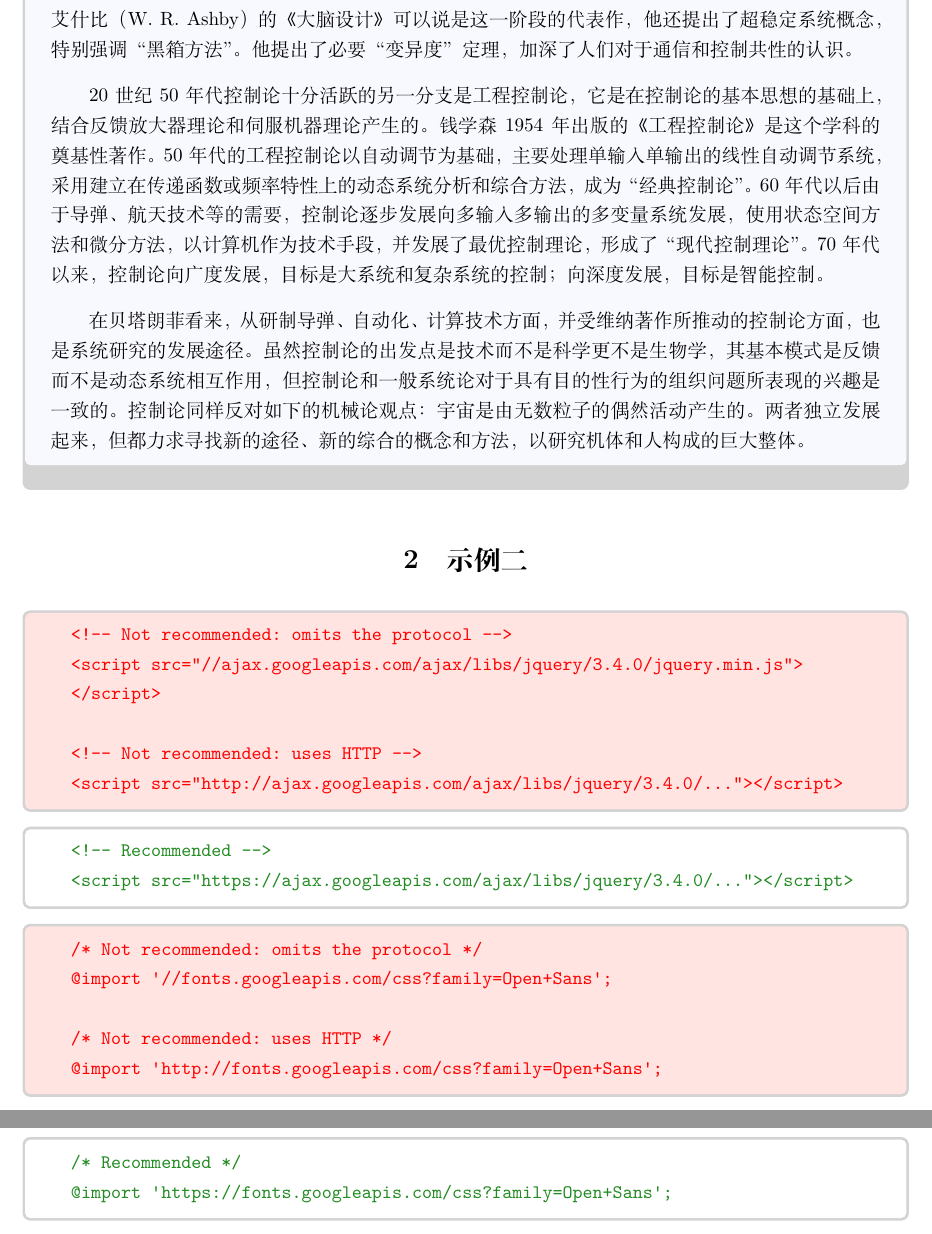
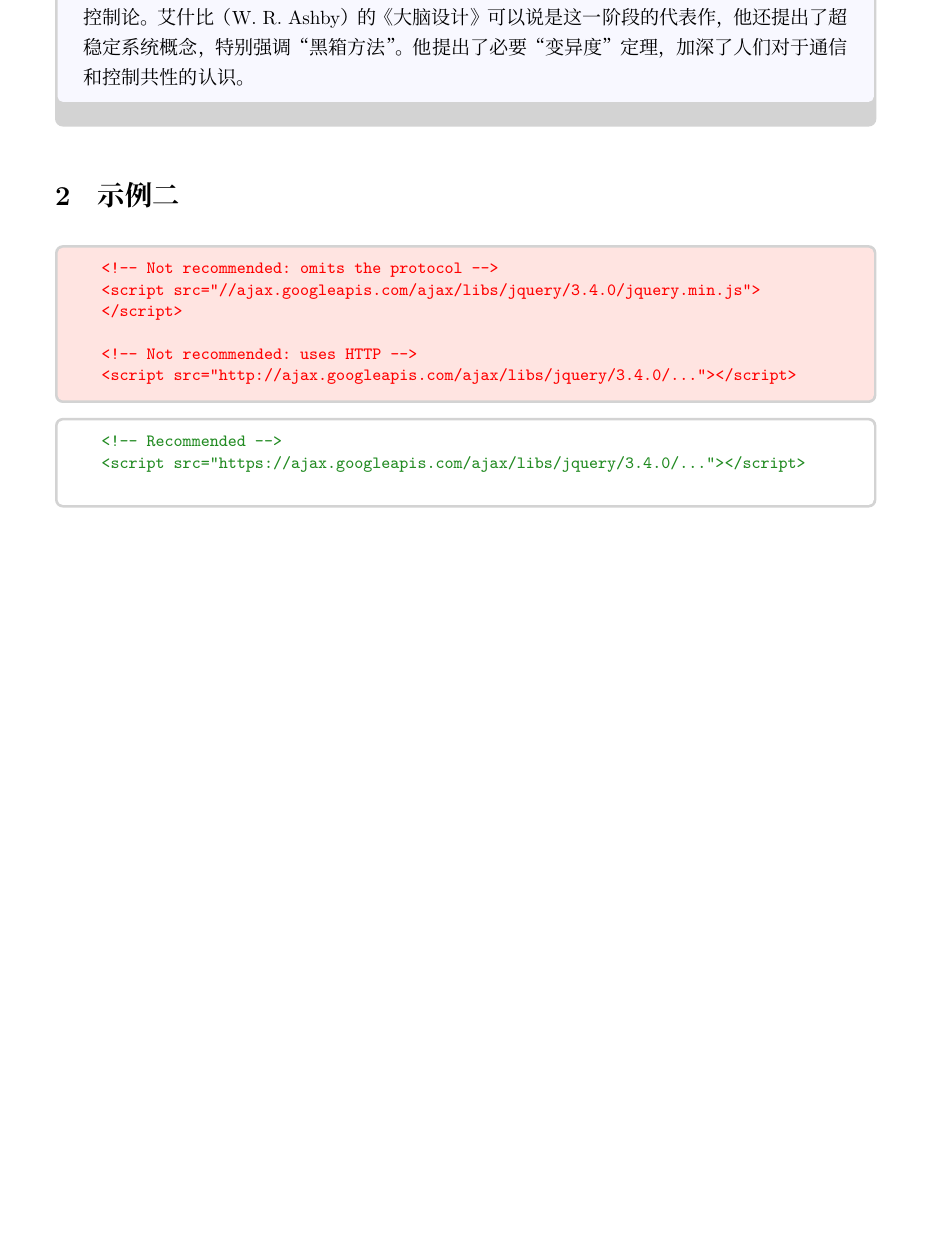
Before and after one commit to WillardLu/dandelion, a LaTeX problem sheet (latex/LaTeX之tcolorbox宏包应用示例/example1.tex): two parts of pages 2 and 3 of 3 before the commit and part of page 2 of 2 after it, the two joined at a grey line, cut so that both start at the same text, the shorter picture padded with empty space. Compiled offline with XeLaTeX; a missing font is replaced by an installed copy or a similar font.

Commit message:
更新tcolorbox宏包博客

```diff
--- a/latex/LaTeX之tcolorbox宏包应用示例/example1.tex
+++ b/latex/LaTeX之tcolorbox宏包应用示例/example1.tex
@@ -1,7 +1,6 @@
-% 繁星间漫步，陆巍的博客
-\documentclass[oneside, UTF8, fontset = adobe]{ctexart}
+\documentclass[oneside]{article}
 
-% 注意宏包顺序，有可能会报错
+\usepackage[fontset=ubuntu]{ctex}
 \usepackage{geometry}% 用于页面设置
 \usepackage[dvipsnames, svgnames, x11names]{xcolor} % 颜色支持
 \usepackage[
@@ -51,10 +60,6 @@
   随后，1943年冬至1944年春，由维纳与冯$\cdot$ 诺意曼（J. L. von Neumann，1903—1957）共同发起召开了多学科专家参加的方法论讨论会。1946年春，在纽约又召开了专门讨论反馈问题的讨论班，并变成了一个经常性讨论班，参加讨论班的人员的范围更加广泛。通过这些讨论班，形成了共同关心的领域——通信和控制，特别是对于信息和反馈给予了重视。维纳总结这些思想，于1948年出版了《控制论》一书，该书的副标题叫做“或关于在机器和生物的通信和控制的科学”，标志了控制论作为一门学科诞生、维纳抓住通信的控制的最本质的东西——信息，从更广意义上来理解信息，从而统一地处理通信和控制问题。反馈在控制论中是一个最基本概念，它对于系统的稳定性、目的性以至学习能力都是至关重要的。
 
   控制论在20世纪50年代得到了大的发展，生物学是取得成功的领域之一，创立了生物控制论。艾什比（W. R. Ashby）的《大脑设计》可以说是这一阶段的代表作，他还提出了超稳定系统概念，特别强调“黑箱方法”。他提出了必要“变异度”定理，加深了人们对于通信和控制共性的认识。
-
-  20世纪50年代控制论十分活跃的另一分支是工程控制论，它是在控制论的基本思想的基础上，结合反馈放大器理论和伺服机器理论产生的。钱学森1954年出版的《工程控制论》是这个学科的奠基性著作。50年代的工程控制论以自动调节为基础，主要处理单输入单输出的线性自动调节系统，采用建立在传递函数或频率特性上的动态系统分析和综合方法，成为“经典控制论”。60年代以后由于导弹、航天技术等的需要，控制论逐步发展向多输入多输出的多变量系统发展，使用状态空间方法和微分方法，以计算机作为技术手段，并发展了最优控制理论，形成了“现代控制理论”。70年代以来，控制论向广度发展，目标是大系统和复杂系统的控制；向深度发展，目标是智能控制。
-
-  在贝塔朗菲看来，从研制导弹、自动化、计算技术方面，并受维纳著作所推动的控制论方面，也是系统研究的发展途径。虽然控制论的出发点是技术而不是科学更不是生物学，其基本模式是反馈而不是动态系统相互作用，但控制论和一般系统论对于具有目的性行为的组织问题所表现的兴趣是一致的。控制论同样反对如下的机械论观点：宇宙是由无数粒子的偶然活动产生的。两者独立发展起来，但都力求寻找新的途径、新的综合的概念和方法，以研究机体和人构成的巨大整体。
 \end{tcolorbox}
 
 
@@ -78,36 +84,13 @@
     colback=white,
     coltext=ForestGreen,
     colframe=LightGray,
+    fontupper=\fontsize{0.9em}{2ex},% 设置文本字体大小和行间距
     boxrule=0.5mm
   ]
   \begin{verbatim}
   <!-- Recommended -->
-  <script src="https://ajax.googleapis.com/ajax/libs/jquery/3.4.0/..."></script>\end{verbatim}
-\end{tcolorbox}
-
-\begin{tcolorbox}[
-  colback=MistyRose,
-  coltext=red,
-  colframe=LightGray,
-  boxrule=0.5mm
-  ]
-  \begin{verbatim}
-  /* Not recommended: omits the protocol */
-  @import '//fonts.googleapis.com/css?family=Open+Sans';
-
-  /* Not recommended: uses HTTP */
-  @import 'http://fonts.googleapis.com/css?family=Open+Sans';\end{verbatim}
-\end{tcolorbox}
-
-\begin{tcolorbox}[
-  colback=white,
-  coltext=ForestGreen,
-  colframe=LightGray,
-  boxrule=0.5mm
-  ]
-  \begin{verbatim}
-  /* Recommended */
-  @import 'https://fonts.googleapis.com/css?family=Open+Sans';\end{verbatim}
+  <script src="https://ajax.googleapis.com/ajax/libs/jquery/3.4.0/..."></script>
+  \end{verbatim}
 \end{tcolorbox}
 
 \end{document}
```
Also changed, not shown: latex/LaTeX之tcolorbox宏包应用示例/LaTeX之tcolorbox宏包应用示例.md (+0 -17 lines), latex/LaTeX之tcolorbox宏包应用示例/cover.png (added), latex/LaTeX之tcolorbox宏包应用示例/example1.pdf, latex/LaTeX之tcolorbox宏包应用示例/example1.png, latex/LaTeX之tcolorbox宏包应用示例/example1.tex (27 more changed lines). Lines whose indentation alone changed are shown as unchanged.
